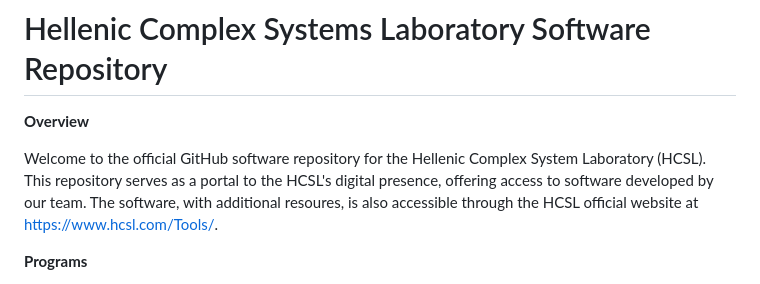
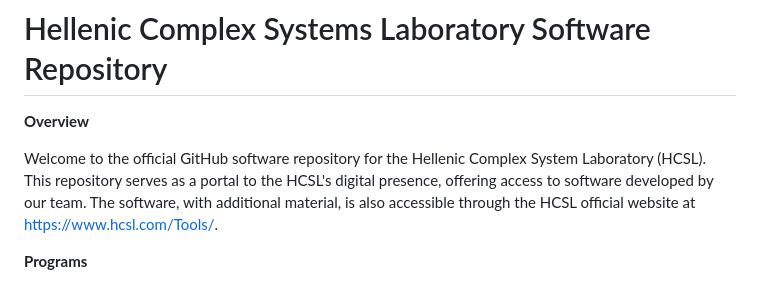
Before and after one commit to Heracleitos/Heracleitos.github.io, a Markdown page: Tools/README.md, the part around the change. Drawn GitHub-style.

```diff
--- a/Tools/README.md
+++ b/Tools/README.md
@@ -2,7 +2,7 @@
 
 **Overview**
 
-Welcome to the official GitHub software repository for the Hellenic Complex System Laboratory (HCSL). This repository serves as a portal to the HCSL's digital presence, offering access to software developed by our team. The software, with additional resoures, is also accessible through the HCSL official website at https://www.hcsl.com/Tools/.
+Welcome to the official GitHub software repository for the Hellenic Complex System Laboratory (HCSL). This repository serves as a portal to the HCSL's digital presence, offering access to software developed by our team. The software, with additional material, is also accessible through the HCSL official website at https://www.hcsl.com/Tools/.
 
 **Programs**
 
```
